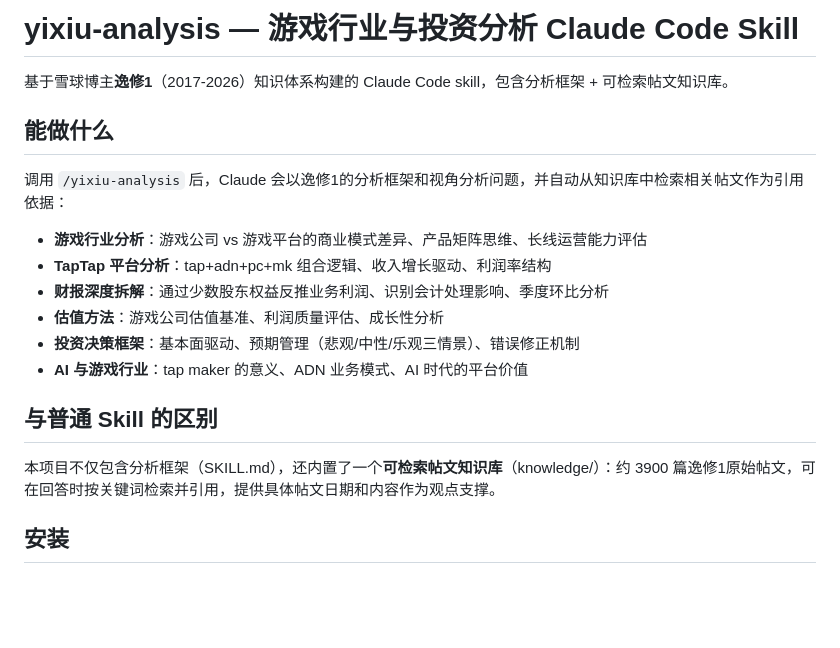
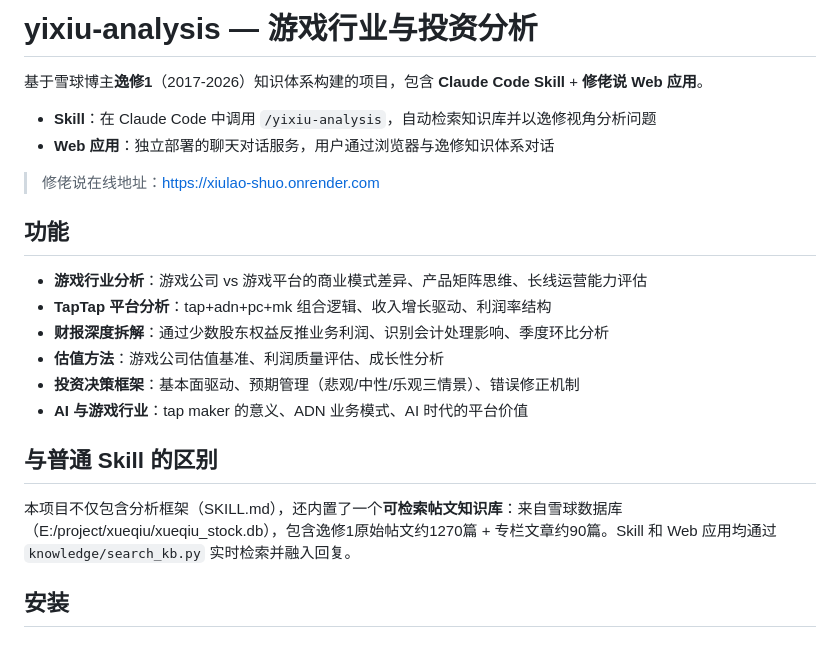
Before and after one commit to as167888/yixiu-analysis-skill, a Markdown page: README.md, the part around one of its changes. GitHub-like rendering; blank space fills up the shorter version.

```diff
--- a/README.md
+++ b/README.md
@@ -1,10 +1,13 @@
-# yixiu-analysis — 游戏行业与投资分析 Claude Code Skill
+# yixiu-analysis — 游戏行业与投资分析
 
-基于雪球博主**逸修1**（2017-2026）知识体系构建的 Claude Code skill，包含分析框架 + 可检索帖文知识库。
+基于雪球博主**逸修1**（2017-2026）知识体系构建的项目，包含 **Claude Code Skill** + **修佬说 Web 应用**。
 
-## 能做什么
+- **Skill**：在 Claude Code 中调用 `/yixiu-analysis`，自动检索知识库并以逸修视角分析问题
+- **Web 应用**：独立部署的聊天对话服务，用户通过浏览器与逸修知识体系对话
 
-调用 `/yixiu-analysis` 后，Claude 会以逸修1的分析框架和视角分析问题，并自动从知识库中检索相关帖文作为引用依据：
+> 修佬说在线地址：https://xiulao-shuo.onrender.com
+
+## 功能
 
 - **游戏行业分析**：游戏公司 vs 游戏平台的商业模式差异、产品矩阵思维、长线运营能力评估
 - **TapTap 平台分析**：tap+adn+pc+mk 组合逻辑、收入增长驱动、利润率结构
@@ -15,7 +18,7 @@
 
 ## 与普通 Skill 的区别
 
-本项目不仅包含分析框架（SKILL.md），还内置了一个**可检索帖文知识库**（knowledge/）：约 3900 篇逸修1原始帖文，可在回答时按关键词检索并引用，提供具体帖文日期和内容作为观点支撑。
+本项目不仅包含分析框架（SKILL.md），还内置了一个**可检索帖文知识库**：来自雪球数据库（E:/project/xueqiu/xueqiu_stock.db），包含逸修1原始帖文约1270篇 + 专栏文章约90篇。Skill 和 Web 应用均通过 `knowledge/search_kb.py` 实时检索并融入回复。
 
 ## 安装
 
```
Also changed, not shown: other parts of README.md (+62 -6 lines).
